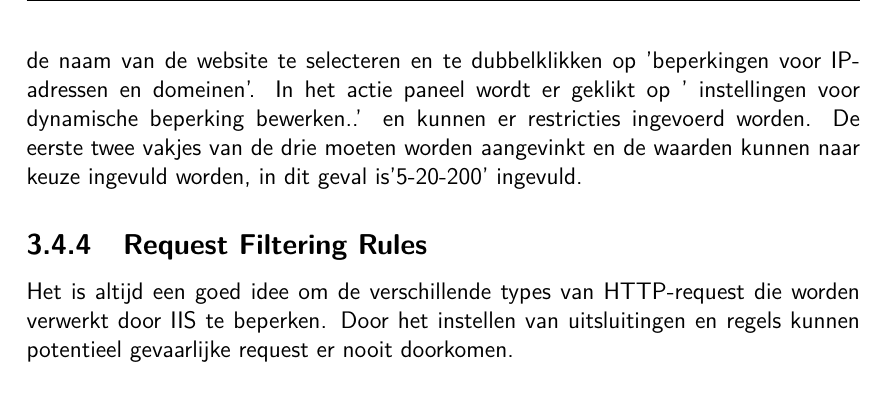
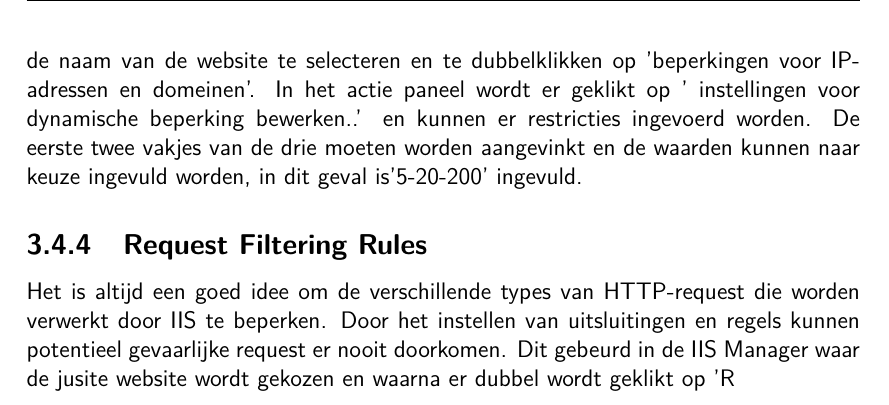
Before and after one commit to Baelemeister/Bachelorproef, a LaTeX document (BPNATHAN/NathanBP.tex): part of page 16 of 25, cut so that both start at the same text. Compiled offline with pdfLaTeX; a missing bibliography style is replaced by a similar one.

Commit message:
kleine veranderingen

```diff
--- a/BPNATHAN/NathanBP.tex
+++ b/BPNATHAN/NathanBP.tex
@@ -293,7 +293,7 @@ Het inschakelen van dynamic IP restrictions module zorgt ervoor dat IP-adressen
 instellingen voor dynamische beperking bewerken..' en kunnen er restricties ingevoerd worden. De eerste twee vakjes van de drie moeten worden aangevinkt en de waarden kunnen naar keuze ingevuld worden, in dit geval is'5-20-200' ingevuld.
 
 \subsection{Request Filtering Rules}
-Het is altijd een goed idee om de verschillende types van HTTP-request die worden verwerkt door IIS te beperken. Door het instellen van uitsluitingen en regels kunnen potentieel gevaarlijke request er nooit doorkomen.
+Het is altijd een goed idee om de verschillende types van HTTP-request die worden verwerkt door IIS te beperken. Door het instellen van uitsluitingen en regels kunnen potentieel gevaarlijke request er nooit doorkomen. Dit gebeurd in de IIS Manager waar de jusite website wordt gekozen en waarna er dubbel wordt geklikt op 'R
 
 
 \chapter{Aanvallen webserver}
```
Also changed, not shown: 1 other file.
